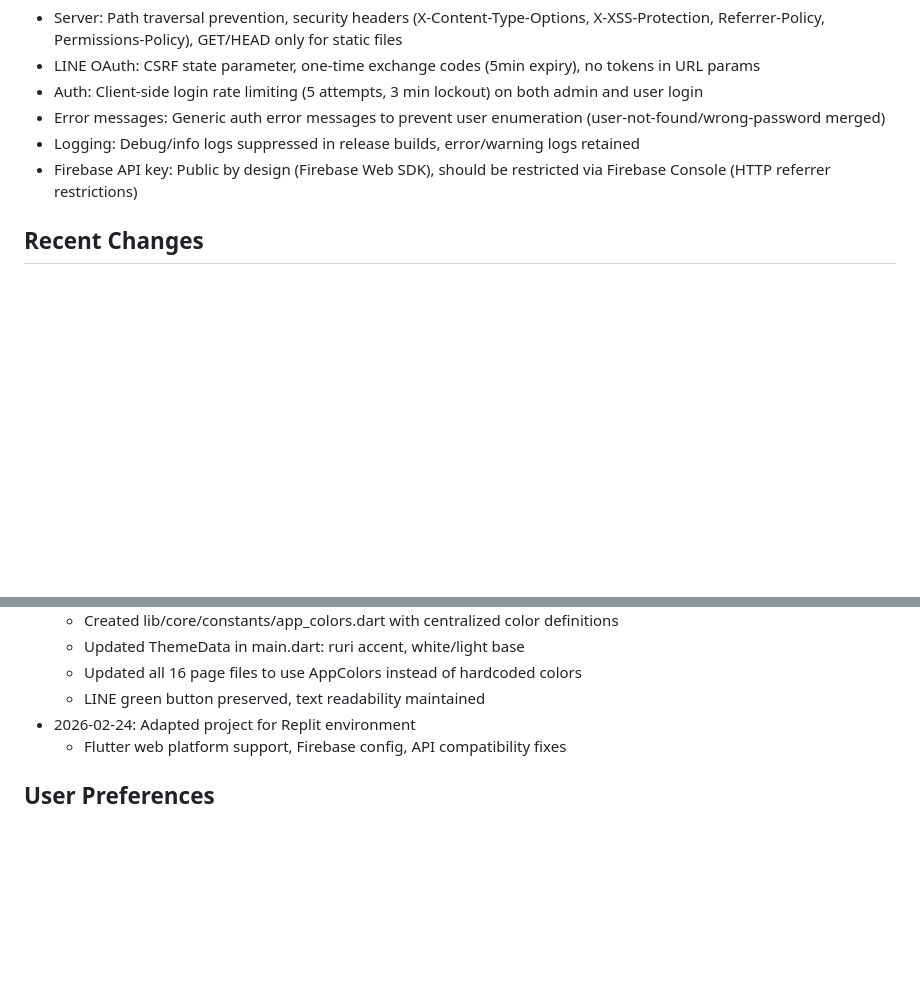
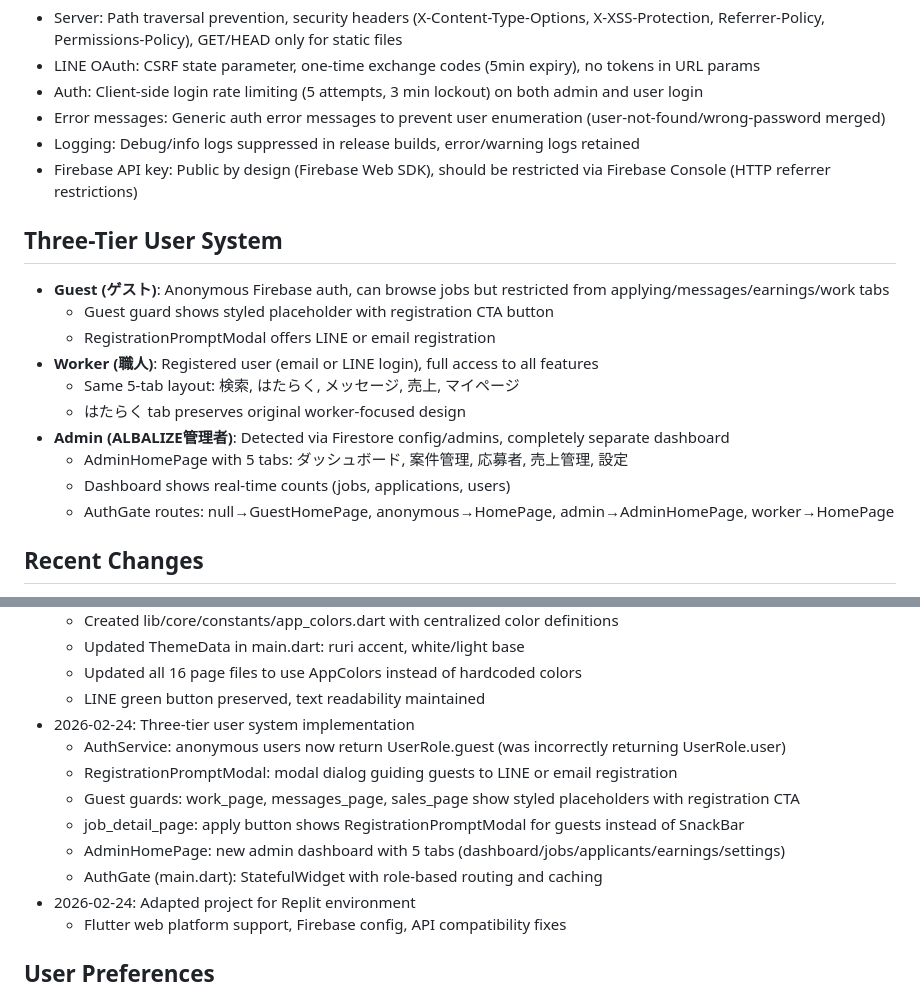
Before and after one commit to shunseiw-ctrl/sumple1-flutter, a Markdown page: replit.md, 2 parts joined by grey strips. Rendered like a GitHub page; blank space fills up the shorter version.

Commit message:
Add a three-tier user system with distinct roles and access levels
Implements a three-tier user system (Guest, Worker, Admin) with role-based routing in AuthGate, a new AdminHomePage, and updated guest access restrictions on various pages.

Replit-Commit-Author: Agent
Replit-Commit-Session-Id: f477865b-4ee1-477e-9a56-a39ccebde324
Replit-Commit-Checkpoint-Type: full_checkpoint
Replit-Commit-Event-Id: df65eb41-43e7-4df2-ba86-65405e7cc621
Replit-Commit-Screenshot-Url: https://storage.googleapis.com/screenshot-production-us-central1/f8db4f85-e342-4701-acdb-a2110438341e/f477865b-4ee1-477e-9a56-a39ccebde324/jHtmdMK
Replit-Helium-Checkpoint-Created: true

```diff
--- a/replit.md
+++ b/replit.md
@@ -53,6 +53,18 @@ A Flutter-based job matching application for the construction industry (建設
 - Logging: Debug/info logs suppressed in release builds, error/warning logs retained
 - Firebase API key: Public by design (Firebase Web SDK), should be restricted via Firebase Console (HTTP referrer restrictions)
 
+## Three-Tier User System
+- **Guest (ゲスト)**: Anonymous Firebase auth, can browse jobs but restricted from applying/messages/earnings/work tabs
+  - Guest guard shows styled placeholder with registration CTA button
+  - RegistrationPromptModal offers LINE or email registration
+- **Worker (職人)**: Registered user (email or LINE login), full access to all features
+  - Same 5-tab layout: 検索, はたらく, メッセージ, 売上, マイページ
+  - はたらく tab preserves original worker-focused design
+- **Admin (ALBALIZE管理者)**: Detected via Firestore config/admins, completely separate dashboard
+  - AdminHomePage with 5 tabs: ダッシュボード, 案件管理, 応募者, 売上管理, 設定
+  - Dashboard shows real-time counts (jobs, applications, users)
+  - AuthGate routes: null→GuestHomePage, anonymous→HomePage, admin→AdminHomePage, worker→HomePage
+
 ## Recent Changes
 - 2026-02-24: LINE Login integration
   - server.js: Full Node.js server replacing inline serve.sh, handles LINE OAuth flow + static serving
@@ -80,6 +92,13 @@ A Flutter-based job matching application for the construction industry (建設
   - Updated ThemeData in main.dart: ruri accent, white/light base
   - Updated all 16 page files to use AppColors instead of hardcoded colors
   - LINE green button preserved, text readability maintained
+- 2026-02-24: Three-tier user system implementation
+  - AuthService: anonymous users now return UserRole.guest (was incorrectly returning UserRole.user)
+  - RegistrationPromptModal: modal dialog guiding guests to LINE or email registration
+  - Guest guards: work_page, messages_page, sales_page show styled placeholders with registration CTA
+  - job_detail_page: apply button shows RegistrationPromptModal for guests instead of SnackBar
+  - AdminHomePage: new admin dashboard with 5 tabs (dashboard/jobs/applicants/earnings/settings)
+  - AuthGate (main.dart): StatefulWidget with role-based routing and caching
 - 2026-02-24: Adapted project for Replit environment
   - Flutter web platform support, Firebase config, API compatibility fixes
 
```
